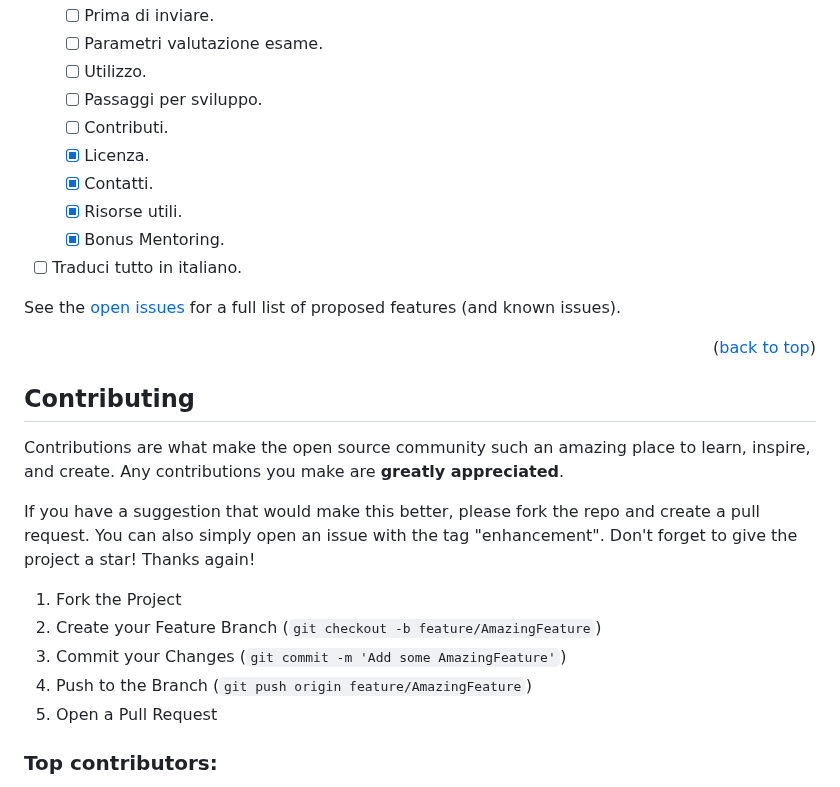
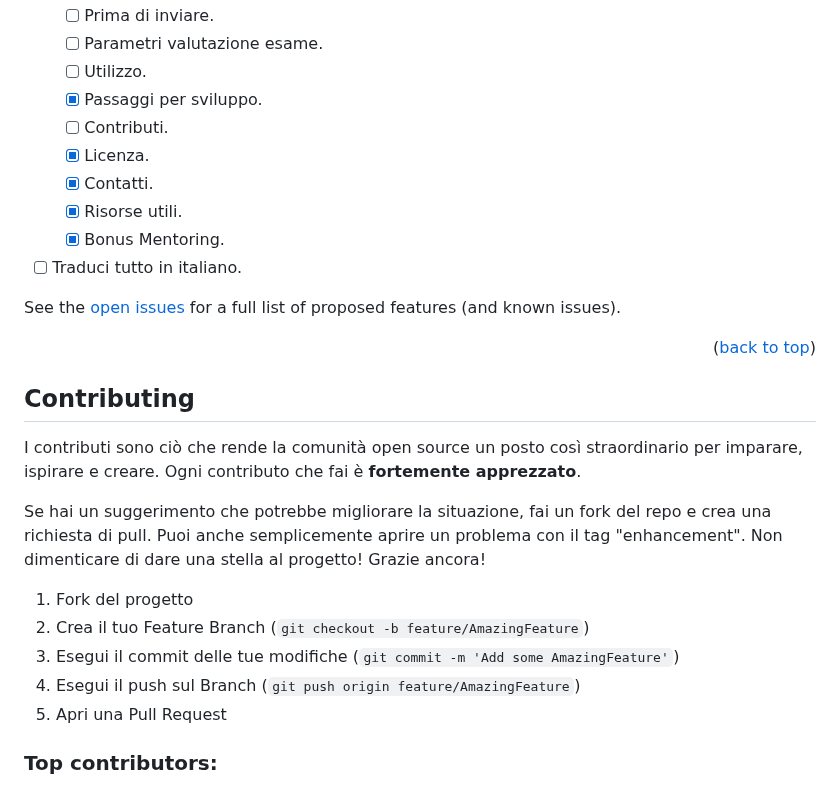
Before and after one commit to PaoloMarcolli/099-S2I-js-exam, a Markdown page: README.md, the part around one of its changes. Rendered like a GitHub page.

Commit message:
modify BONUS reademe.md

```diff
--- a/README.md
+++ b/README.md
@@ -237,7 +237,7 @@ _For more examples, please refer to the [Documentation](https://example.com)_
   - [ ] Prima di inviare.
   - [ ] Parametri valutazione esame.
   - [ ] Utilizzo.
-  - [ ] Passaggi per sviluppo.
+  - [x] Passaggi per sviluppo.
   - [ ] Contributi.
   - [x] Licenza.
   - [x] Contatti.
@@ -252,17 +252,17 @@ See the [open issues](https://github.com/othneildrew/Best-README-Template/issues
 
 
 ## Contributing
+<!-- CONTRIBUTI OK -->
+I contributi sono ciò che rende la comunità open source un posto così straordinario per imparare, ispirare e creare. Ogni contributo che fai è **fortemente apprezzato**.
 
-Contributions are what make the open source community such an amazing place to learn, inspire, and create. Any contributions you make are **greatly appreciated**.
+Se hai un suggerimento che potrebbe migliorare la situazione, fai un fork del repo e crea una richiesta di pull. Puoi anche semplicemente aprire un problema con il tag "enhancement".
+Non dimenticare di dare una stella al progetto! Grazie ancora!
 
-If you have a suggestion that would make this better, please fork the repo and create a pull request. You can also simply open an issue with the tag "enhancement".
-Don't forget to give the project a star! Thanks again!
-
-1. Fork the Project
-2. Create your Feature Branch (`git checkout -b feature/AmazingFeature`)
-3. Commit your Changes (`git commit -m 'Add some AmazingFeature'`)
-4. Push to the Branch (`git push origin feature/AmazingFeature`)
-5. Open a Pull Request
+1. Fork del progetto
+2. Crea il tuo Feature Branch (`git checkout -b feature/AmazingFeature`)
+3. Esegui il commit delle tue modifiche (`git commit -m 'Add some AmazingFeature'`)
+4. Esegui il push sul Branch (`git push origin feature/AmazingFeature`)
+5. Apri una Pull Request
 
 ### Top contributors:
 
```
Also changed, not shown: other parts of README.md (+2 -6 lines).
